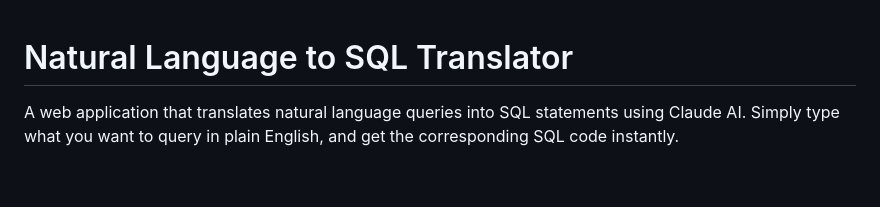
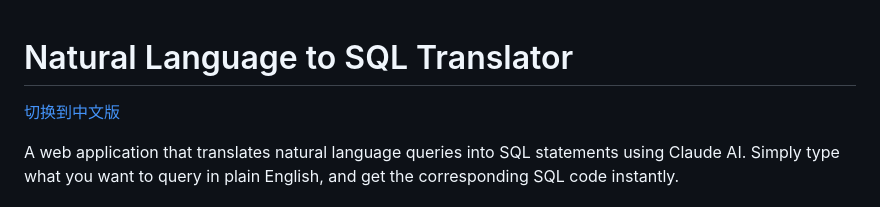
Before and after one commit to YANGxPM/NaturalLanguagetoSQL, a Markdown page: README.md, the part around the change. Drawn GitHub-style; blank space fills up the shorter version.

Commit message:
Add link to Chinese version of the case study

```diff
--- a/README.md
+++ b/README.md
@@ -1,4 +1,5 @@
 # Natural Language to SQL Translator
+[切换到中文版](CaseStudy.md)
 
 A web application that translates natural language queries into SQL statements using Claude AI. Simply type what you want to query in plain English, and get the corresponding SQL code instantly.
 
```
